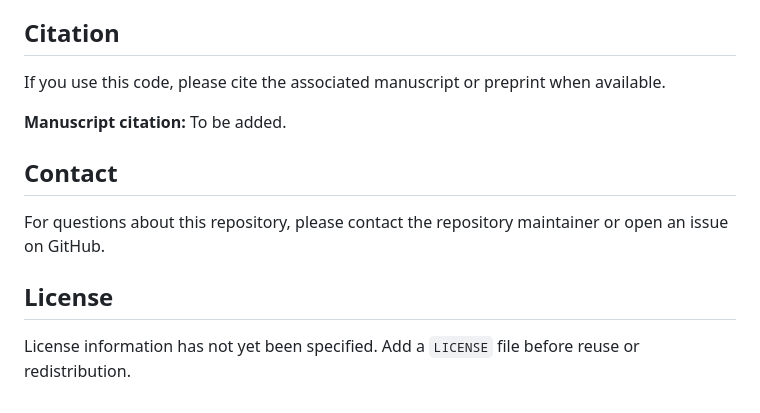
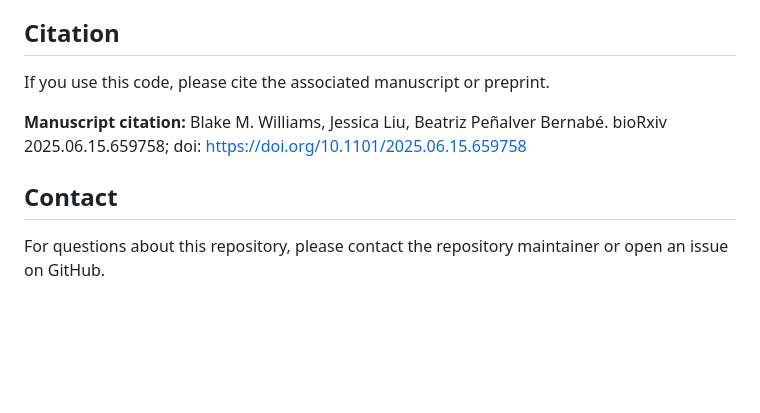
Before and after one commit to LabBea/sex_diff_microbiota, a Markdown page: README.md, the part around the change. Rendered like a GitHub page; blank space fills up the shorter version.

Commit message:
Revise citation details in README.md
Updated citation information in the README.

```diff
--- a/README.md
+++ b/README.md
@@ -196,15 +196,11 @@ Some scripts depend on intermediate files generated by earlier scripts. File pat
 
 ## Citation
 
-If you use this code, please cite the associated manuscript or preprint when available.
+If you use this code, please cite the associated manuscript or preprint.
 
 **Manuscript citation:**
-To be added.
+Blake M. Williams, Jessica Liu, Beatriz Peñalver Bernabé. bioRxiv 2025.06.15.659758; doi: https://doi.org/10.1101/2025.06.15.659758
 
 ## Contact
 
 For questions about this repository, please contact the repository maintainer or open an issue on GitHub.
-
-## License
-
-License information has not yet been specified. Add a `LICENSE` file before reuse or redistribution.
```
